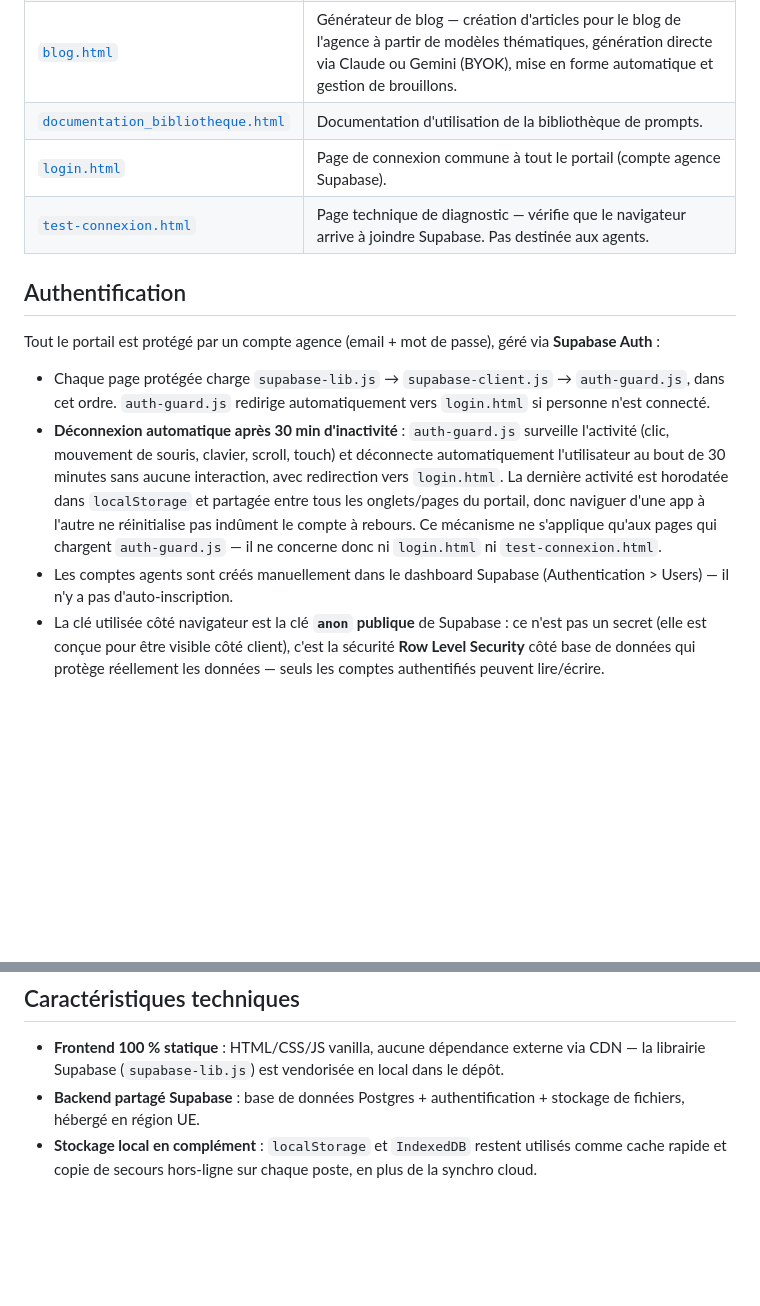
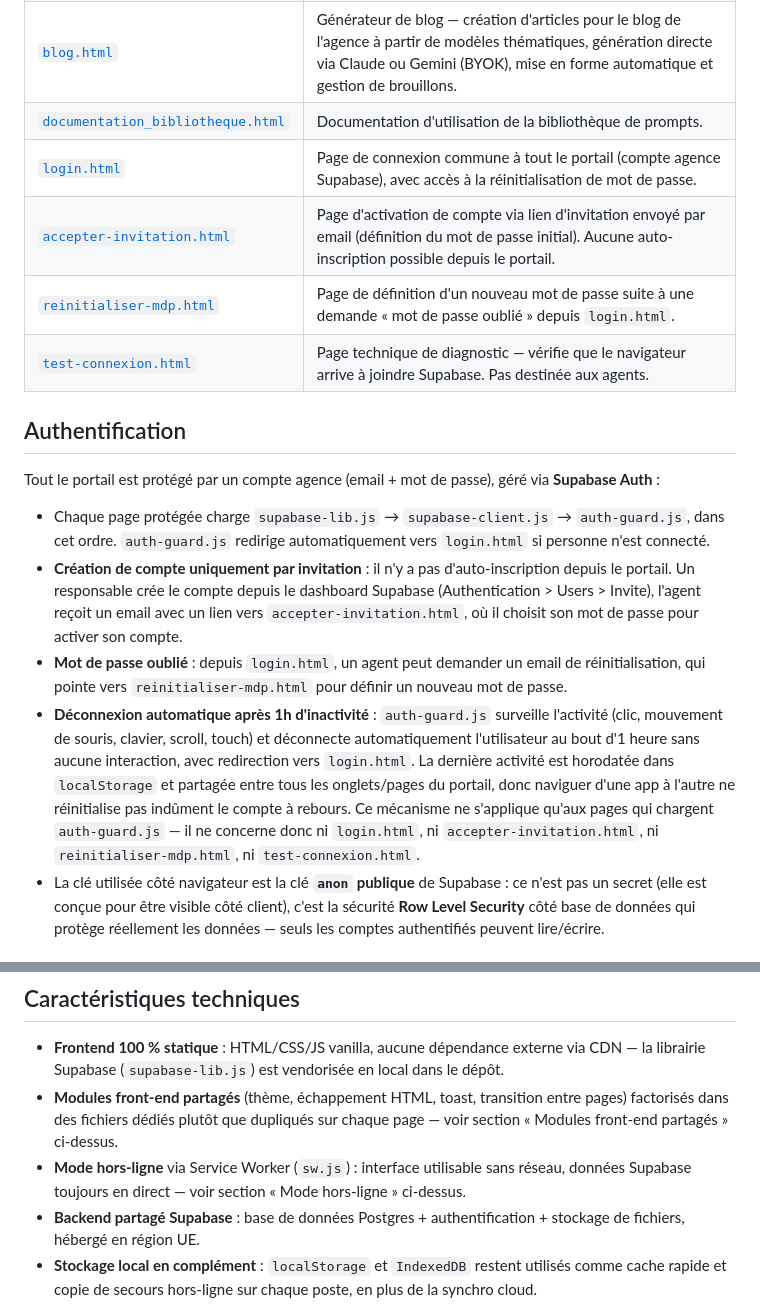
Before and after one commit to tron111111/App-centrale, a Markdown page: README.md, 2 parts joined by grey strips. GitHub-like rendering; blank space fills up the shorter version.

```diff
--- a/README.md
+++ b/README.md
@@ -28,7 +28,9 @@ Ce dépôt héberge un ensemble d'outils web internes utilisés au quotidien par
 | [`dossier.html`](dossier.html) | Dossier des biens — fiche centralisée par bien : informations générales, statut, prix, notes, et liens automatiques vers les photos (PhotoImmo Pro) et la fiche descriptive (Bibliothèque de prompts). |
 | [`blog.html`](blog.html) | Générateur de blog — création d'articles pour le blog de l'agence à partir de modèles thématiques, génération directe via Claude ou Gemini (BYOK), mise en forme automatique et gestion de brouillons. |
 | [`documentation_bibliotheque.html`](documentation_bibliotheque.html) | Documentation d'utilisation de la bibliothèque de prompts. |
-| [`login.html`](login.html) | Page de connexion commune à tout le portail (compte agence Supabase). |
+| [`login.html`](login.html) | Page de connexion commune à tout le portail (compte agence Supabase), avec accès à la réinitialisation de mot de passe. |
+| [`accepter-invitation.html`](accepter-invitation.html) | Page d'activation de compte via lien d'invitation envoyé par email (définition du mot de passe initial). Aucune auto-inscription possible depuis le portail. |
+| [`reinitialiser-mdp.html`](reinitialiser-mdp.html) | Page de définition d'un nouveau mot de passe suite à une demande « mot de passe oublié » depuis `login.html`. |
 | [`test-connexion.html`](test-connexion.html) | Page technique de diagnostic — vérifie que le navigateur arrive à joindre Supabase. Pas destinée aux agents. |
 
 ## Authentification
@@ -36,8 +38,9 @@ Ce dépôt héberge un ensemble d'outils web internes utilisés au quotidien par
 Tout le portail est protégé par un compte agence (email + mot de passe), géré via **Supabase Auth** :
 
 - Chaque page protégée charge `supabase-lib.js` → `supabase-client.js` → `auth-guard.js`, dans cet ordre. `auth-guard.js` redirige automatiquement vers `login.html` si personne n'est connecté.
-- **Déconnexion automatique après 30 min d'inactivité** : `auth-guard.js` surveille l'activité (clic, mouvement de souris, clavier, scroll, touch) et déconnecte automatiquement l'utilisateur au bout de 30 minutes sans aucune interaction, avec redirection vers `login.html`. La dernière activité est horodatée dans `localStorage` et partagée entre tous les onglets/pages du portail, donc naviguer d'une app à l'autre ne réinitialise pas indûment le compte à rebours. Ce mécanisme ne s'applique qu'aux pages qui chargent `auth-guard.js` — il ne concerne donc ni `login.html` ni `test-connexion.html`.
-- Les comptes agents sont créés manuellement dans le dashboard Supabase (Authentication > Users) — il n'y a pas d'auto-inscription.
+- **Création de compte uniquement par invitation** : il n'y a pas d'auto-inscription depuis le portail. Un responsable crée le compte depuis le dashboard Supabase (Authentication > Users > Invite), l'agent reçoit un email avec un lien vers `accepter-invitation.html`, où il choisit son mot de passe pour activer son compte.
+- **Mot de passe oublié** : depuis `login.html`, un agent peut demander un email de réinitialisation, qui pointe vers `reinitialiser-mdp.html` pour définir un nouveau mot de passe.
+- **Déconnexion automatique après 1h d'inactivité** : `auth-guard.js` surveille l'activité (clic, mouvement de souris, clavier, scroll, touch) et déconnecte automatiquement l'utilisateur au bout d'1 heure sans aucune interaction, avec redirection vers `login.html`. La dernière activité est horodatée dans `localStorage` et partagée entre tous les onglets/pages du portail, donc naviguer d'une app à l'autre ne réinitialise pas indûment le compte à rebours. Ce mécanisme ne s'applique qu'aux pages qui chargent `auth-guard.js` — il ne concerne donc ni `login.html`, ni `accepter-invitation.html`, ni `reinitialiser-mdp.html`, ni `test-connexion.html`.
 - La clé utilisée côté navigateur est la clé **`anon` publique** de Supabase : ce n'est pas un secret (elle est conçue pour être visible côté client), c'est la sécurité **Row Level Security** côté base de données qui protège réellement les données — seuls les comptes authentifiés peuvent lire/écrire.
 
 ## Backend partagé (Supabase)
@@ -104,6 +126,8 @@ Outil de rédaction assisté pour le blog de l'agence (actualités immobilières
 ## Caractéristiques techniques
 
 - **Frontend 100 % statique** : HTML/CSS/JS vanilla, aucune dépendance externe via CDN — la librairie Supabase (`supabase-lib.js`) est vendorisée en local dans le dépôt.
+- **Modules front-end partagés** (thème, échappement HTML, toast, transition entre pages) factorisés dans des fichiers dédiés plutôt que dupliqués sur chaque page — voir section « Modules front-end partagés » ci-dessus.
+- **Mode hors-ligne** via Service Worker (`sw.js`) : interface utilisable sans réseau, données Supabase toujours en direct — voir section « Mode hors-ligne » ci-dessus.
 - **Backend partagé Supabase** : base de données Postgres + authentification + stockage de fichiers, hébergé en région UE.
 - **Stockage local en complément** : `localStorage` et `IndexedDB` restent utilisés comme cache rapide et copie de secours hors-ligne sur chaque poste, en plus de la synchro cloud.
 - **Content-Security-Policy stricte** sur chaque page (`default-src 'self'`, `script-src 'self'`, `object-src 'none'`, `frame-ancestors 'self'`, `connect-src` limité au projet Supabase et, pour `blog.html`, aux API IA), aucun CDN externe autorisé.
```
Also changed, not shown: other parts of README.md (+27 -0 lines).
